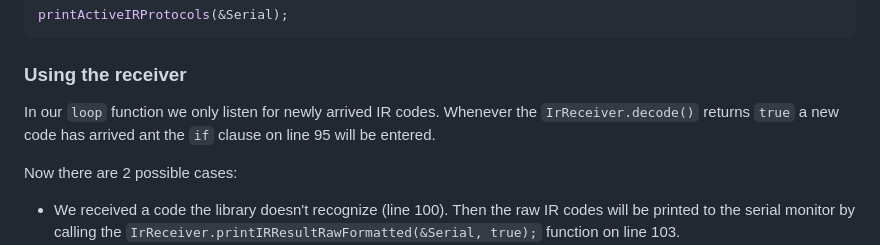
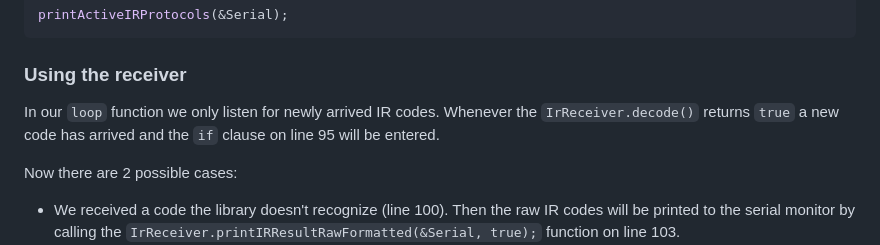
Before and after one commit to TEACPS/TEACPS, a Markdown page: IrRemote-Receiver/README.md, the part around the change printed below. Rendered like a GitHub page.

Commit message:
formatting

````diff
--- a/IrRemote-Receiver/README.md
+++ b/IrRemote-Receiver/README.md
@@ -95,7 +95,7 @@ printActiveIRProtocols(&Serial);
 ```
 
 ### Using the receiver
-In our `loop` function we only listen for newly arrived IR codes. Whenever the `IrReceiver.decode()` returns `true` a new code has arrived ant the `if` clause on line 95 will be entered.
+In our `loop` function we only listen for newly arrived IR codes. Whenever the `IrReceiver.decode()` returns `true` a new code has arrived and the `if` clause on line 95 will be entered.
 
 Now there are 2 possible cases:
 * We received a code the library doesn't recognize (line 100). Then the raw IR codes will be printed to the serial monitor by calling the  `IrReceiver.printIRResultRawFormatted(&Serial, true);` function on line 103.
````
Also changed, not shown: other parts of IrRemote-Receiver/README.md (+1 -1 lines).
